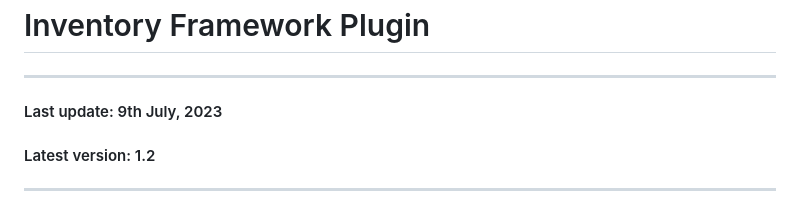
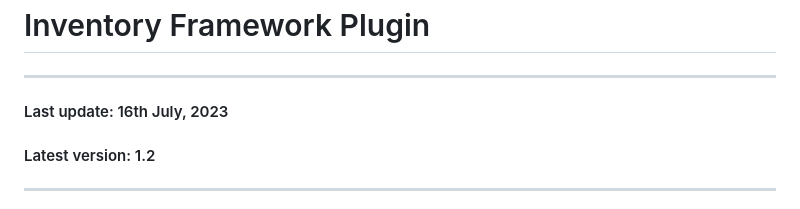
Before and after one commit to Inventoryframework/inventoryframework.github.io, a Markdown page: index.md, the part around the change. Rendered like a GitHub page.

```diff
--- a/index.md
+++ b/index.md
@@ -1,7 +1,7 @@
 # Inventory Framework Plugin
 
 ---
-#### Last update: 9th July, 2023
+#### Last update: 16th July, 2023
 #### Latest version: 1.2
 
 ---
```
